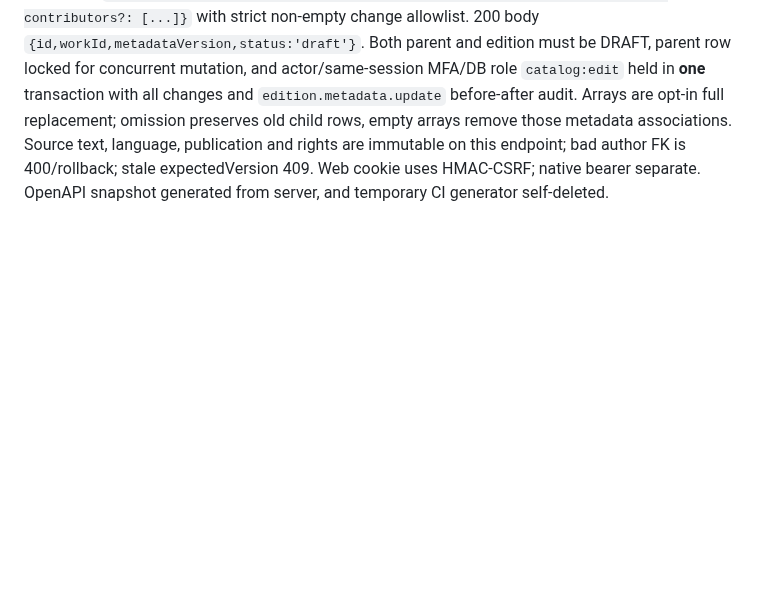
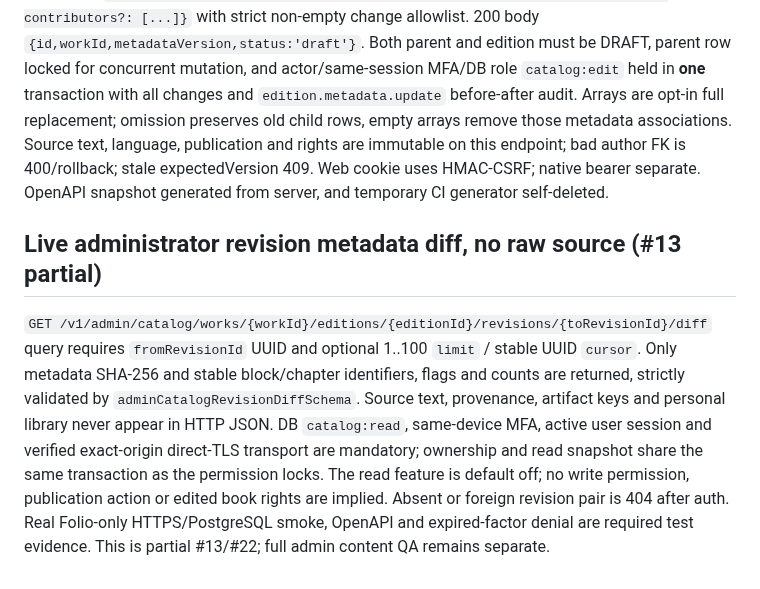
Before and after one commit to VOX-Medya/folio, a Markdown page: docs/11-API-IMPLEMENTATION.md, the part around the change. Drawn GitHub-style; blank space fills up the shorter version.

Commit message:
docs(#13): verified same-MFA-transaction SHA-only revision diff HTTP, privacy and remaining reviewer work

```diff
--- a/docs/11-API-IMPLEMENTATION.md
+++ b/docs/11-API-IMPLEMENTATION.md
@@ -129,3 +129,7 @@ New default-off `PATCH /v1/admin/catalog/authors/{authorId}` and `PATCH /v1/admi
 ## Canonical DRAFT edition optimistic metadata PATCH (partial #12)
 
 The default-off authenticated `PATCH /v1/admin/catalog/works/{workId}/editions/{editionId}` consumes `{expectedVersion, label?, publisher?: string|null, identifiers?: [...], contributors?: [...]}` with strict non-empty change allowlist. 200 body `{id,workId,metadataVersion,status:'draft'}`. Both parent and edition must be DRAFT, parent row locked for concurrent mutation, and actor/same-session MFA/DB role `catalog:edit` held in **one** transaction with all changes and `edition.metadata.update` before-after audit. Arrays are opt-in full replacement; omission preserves old child rows, empty arrays remove those metadata associations. Source text, language, publication and rights are immutable on this endpoint; bad author FK is 400/rollback; stale expectedVersion 409. Web cookie uses HMAC-CSRF; native bearer separate. OpenAPI snapshot generated from server, and temporary CI generator self-deleted.
+
+## Live administrator revision metadata diff, no raw source (#13 partial)
+
+`GET /v1/admin/catalog/works/{workId}/editions/{editionId}/revisions/{toRevisionId}/diff` query requires `fromRevisionId` UUID and optional 1..100 `limit` / stable UUID `cursor`. Only metadata SHA-256 and stable block/chapter identifiers, flags and counts are returned, strictly validated by `adminCatalogRevisionDiffSchema`. Source text, provenance, artifact keys and personal library never appear in HTTP JSON. DB `catalog:read`, same-device MFA, active user session and verified exact-origin direct-TLS transport are mandatory; ownership and read snapshot share the same transaction as the permission locks. The read feature is default off; no write permission, publication action or edited book rights are implied. Absent or foreign revision pair is 404 after auth. Real Folio-only HTTPS/PostgreSQL smoke, OpenAPI and expired-factor denial are required test evidence. This is partial #13/#22; full admin content QA remains separate.
```
